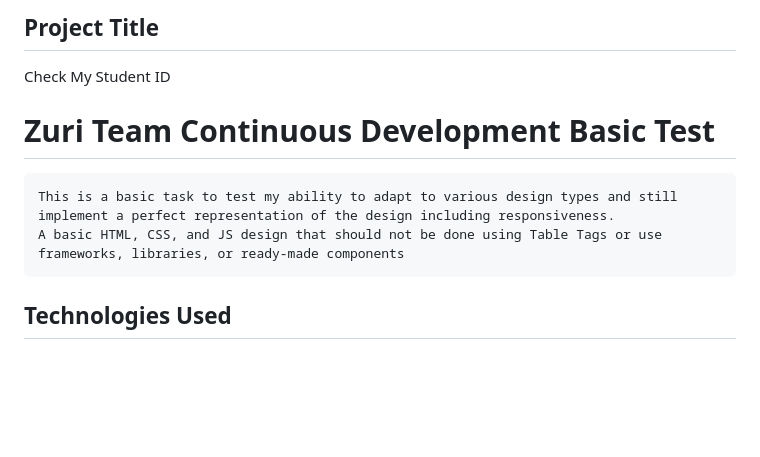
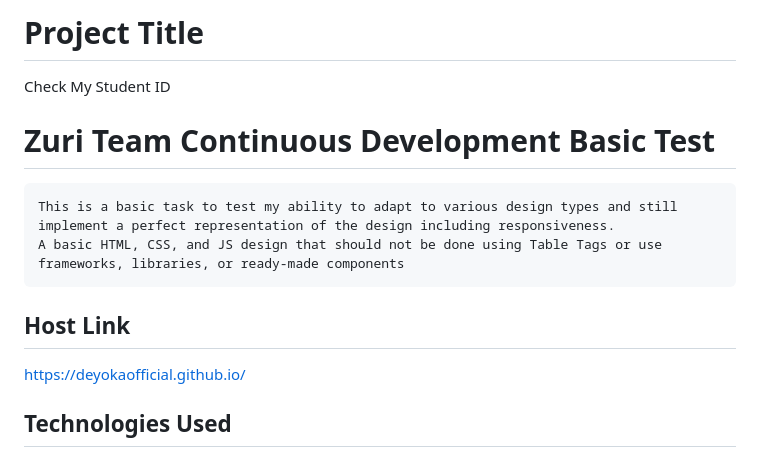
Before and after one commit to DeyokaOfficial/check-my-student-id, a Markdown page: README.md, the part around the change. GitHub-like rendering; blank space fills up the shorter version.

```diff
--- a/README.md
+++ b/README.md
@@ -1,9 +1,12 @@
-## Project Title
+# Project Title
 Check My Student ID
 
 # Zuri Team Continuous Development Basic Test
     This is a basic task to test my ability to adapt to various design types and still implement a perfect representation of the design including responsiveness.
     A basic HTML, CSS, and JS design that should not be done using Table Tags or use frameworks, libraries, or ready-made components
+
+## Host Link
+https://deyokaofficial.github.io/
 
 ## Technologies Used
 * Frontend: <a href="https://developer.mozilla.org/en-US/docs/Glossary/HTML5" target="_blank" rel="noreferrer"><img src="https://raw.githubusercontent.com/danielcranney/readme-generator/main/public/icons/skills/html5-colored.svg" width="36" height="36" alt="HTML5" /></a>
```
